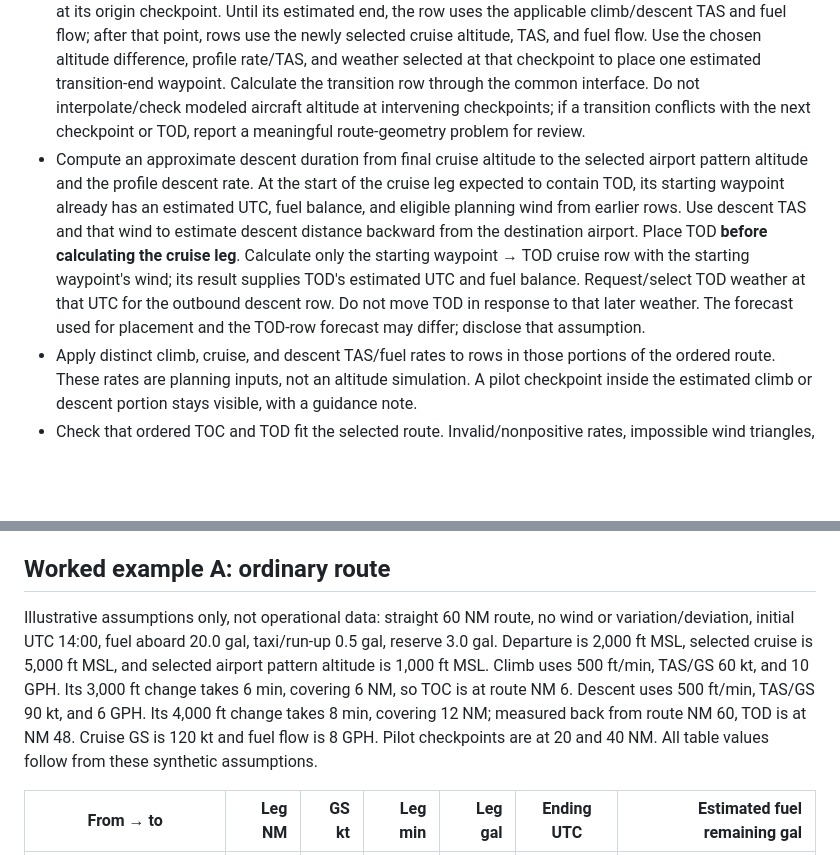
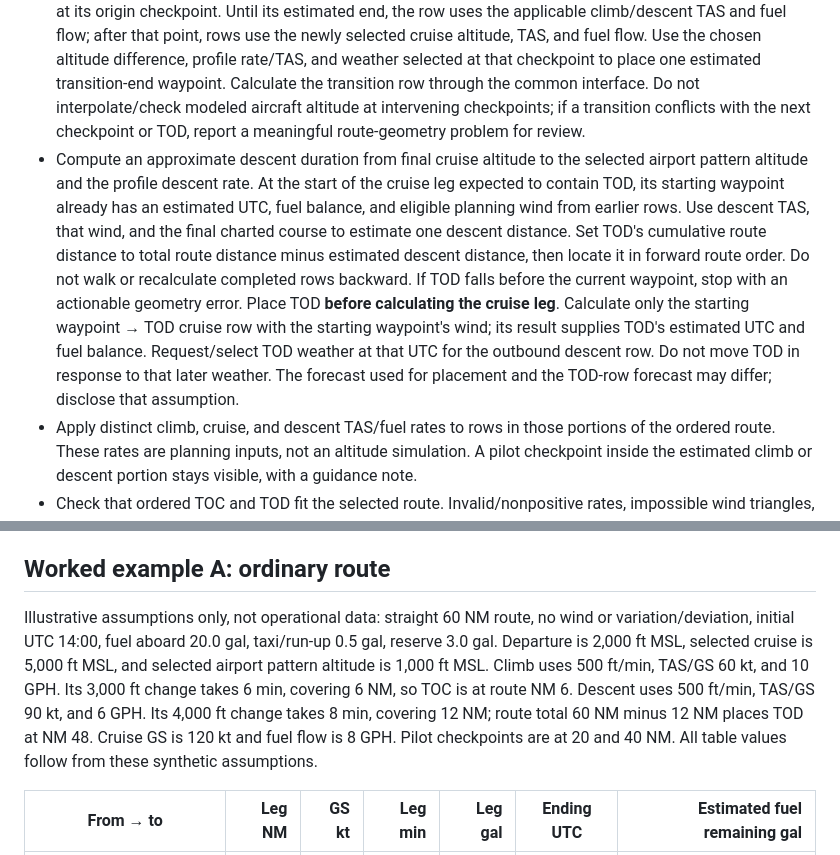
Before and after one commit to benvon/ppl-navlog, a Markdown page: docs/waypoint-first-navlog-contract.md, 2 parts joined by grey strips. Drawn GitHub-style; blank space fills up the shorter version.

Commit message:
docs(navlog): estimate TOD from forward worksheet state

```diff
--- a/docs/waypoint-first-navlog-contract.md
+++ b/docs/waypoint-first-navlog-contract.md
@@ -30,7 +30,7 @@ Fuel remaining may be negative as an estimated deficit, never as fuel available.
 
 - Compute an approximate climb duration from the selected altitude difference and profile climb rate; use climb TAS and the departure planning wind to estimate climb groundspeed and distance along the charted route. Place TOC once. For a waypoint before the estimate, use the climb row assumptions rather than demanding a computed crossing altitude.
 - When the pilot selects a different altitude for an outbound leg, start that estimated climb/descent transition at its origin checkpoint. Until its estimated end, the row uses the applicable climb/descent TAS and fuel flow; after that point, rows use the newly selected cruise altitude, TAS, and fuel flow. Use the chosen altitude difference, profile rate/TAS, and weather selected at that checkpoint to place one estimated transition-end waypoint. Calculate the transition row through the common interface. Do not interpolate/check modeled aircraft altitude at intervening checkpoints; if a transition conflicts with the next checkpoint or TOD, report a meaningful route-geometry problem for review.
-- Compute an approximate descent duration from final cruise altitude to the selected airport pattern altitude and the profile descent rate. At the start of the cruise leg expected to contain TOD, its starting waypoint already has an estimated UTC, fuel balance, and eligible planning wind from earlier rows. Use descent TAS and that wind to estimate descent distance backward from the destination airport. Place TOD **before calculating the cruise leg**. Calculate only the starting waypoint → TOD cruise row with the starting waypoint's wind; its result supplies TOD's estimated UTC and fuel balance. Request/select TOD weather at that UTC for the outbound descent row. Do not move TOD in response to that later weather. The forecast used for placement and the TOD-row forecast may differ; disclose that assumption.
+- Compute an approximate descent duration from final cruise altitude to the selected airport pattern altitude and the profile descent rate. At the start of the cruise leg expected to contain TOD, its starting waypoint already has an estimated UTC, fuel balance, and eligible planning wind from earlier rows. Use descent TAS, that wind, and the final charted course to estimate one descent distance. Set TOD's cumulative route distance to total route distance minus estimated descent distance, then locate it in forward route order. Do not walk or recalculate completed rows backward. If TOD falls before the current waypoint, stop with an actionable geometry error. Place TOD **before calculating the cruise leg**. Calculate only the starting waypoint → TOD cruise row with the starting waypoint's wind; its result supplies TOD's estimated UTC and fuel balance. Request/select TOD weather at that UTC for the outbound descent row. Do not move TOD in response to that later weather. The forecast used for placement and the TOD-row forecast may differ; disclose that assumption.
 - Apply distinct climb, cruise, and descent TAS/fuel rates to rows in those portions of the ordered route. These rates are planning inputs, not an altitude simulation. A pilot checkpoint inside the estimated climb or descent portion stays visible, with a guidance note.
 - Check that ordered TOC and TOD fit the selected route. Invalid/nonpositive rates, impossible wind triangles, missing required weather, and geometry that cannot order TOC before TOD are explicit blocking results. A transition that cannot finish before the next pilot checkpoint or before TOD also blocks. Each geometry error identifies the affected leg/waypoints and the estimated distances, then gives basic ways to revise the plan: choose a lower or more reachable altitude, revise performance assumptions, move/select a later checkpoint, or revise the route. Close but positive spacing is an estimate and should not trigger an artificial minimum-cruise-time rule.
 
@@ -42,7 +42,7 @@ Show the ordered waypoint names/kinds, charted leg distance/course, planned alti
 
 ## Worked example A: ordinary route
 
-Illustrative assumptions only, not operational data: straight 60 NM route, no wind or variation/deviation, initial UTC 14:00, fuel aboard 20.0 gal, taxi/run-up 0.5 gal, reserve 3.0 gal. Departure is 2,000 ft MSL, selected cruise is 5,000 ft MSL, and selected airport pattern altitude is 1,000 ft MSL. Climb uses 500 ft/min, TAS/GS 60 kt, and 10 GPH. Its 3,000 ft change takes 6 min, covering 6 NM, so TOC is at route NM 6. Descent uses 500 ft/min, TAS/GS 90 kt, and 6 GPH. Its 4,000 ft change takes 8 min, covering 12 NM; measured back from route NM 60, TOD is at NM 48. Cruise GS is 120 kt and fuel flow is 8 GPH. Pilot checkpoints are at 20 and 40 NM. All table values follow from these synthetic assumptions.
+Illustrative assumptions only, not operational data: straight 60 NM route, no wind or variation/deviation, initial UTC 14:00, fuel aboard 20.0 gal, taxi/run-up 0.5 gal, reserve 3.0 gal. Departure is 2,000 ft MSL, selected cruise is 5,000 ft MSL, and selected airport pattern altitude is 1,000 ft MSL. Climb uses 500 ft/min, TAS/GS 60 kt, and 10 GPH. Its 3,000 ft change takes 6 min, covering 6 NM, so TOC is at route NM 6. Descent uses 500 ft/min, TAS/GS 90 kt, and 6 GPH. Its 4,000 ft change takes 8 min, covering 12 NM; route total 60 NM minus 12 NM places TOD at NM 48. Cruise GS is 120 kt and fuel flow is 8 GPH. Pilot checkpoints are at 20 and 40 NM. All table values follow from these synthetic assumptions.
 
 | From → to | Leg NM | GS kt | Leg min | Leg gal | Ending UTC | Estimated fuel remaining gal |
 | --- | ---: | ---: | ---: | ---: | --- | ---: |
```
Also changed, not shown: 1 other file.
